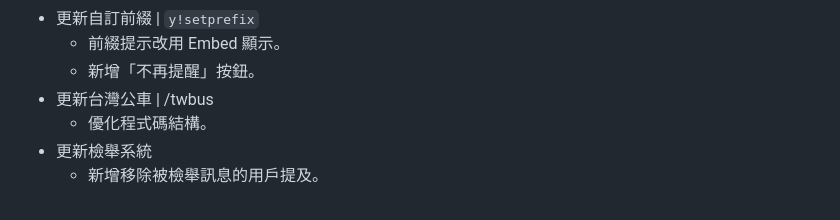
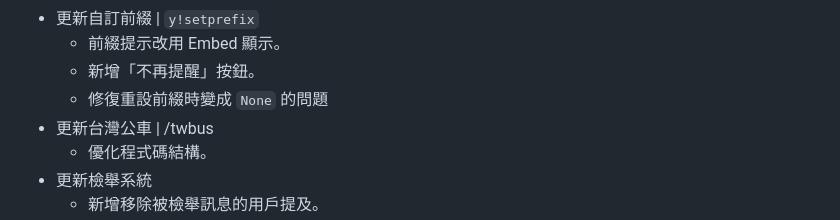
Before and after one commit to AvianJay/useless-script, a Markdown page: discord/changelog.md, the part around the change. GitHub-like rendering.

```diff
--- a/discord/changelog.md
+++ b/discord/changelog.md
@@ -22,6 +22,7 @@
 * 更新自訂前綴 | `y!setprefix`
   * 前綴提示改用 Embed 顯示。
   * 新增「不再提醒」按鈕。
+  * 修復重設前綴時變成 `None` 的問題
 * 更新台灣公車 | /twbus
   * 優化程式碼結構。
 * 更新檢舉系統
```
